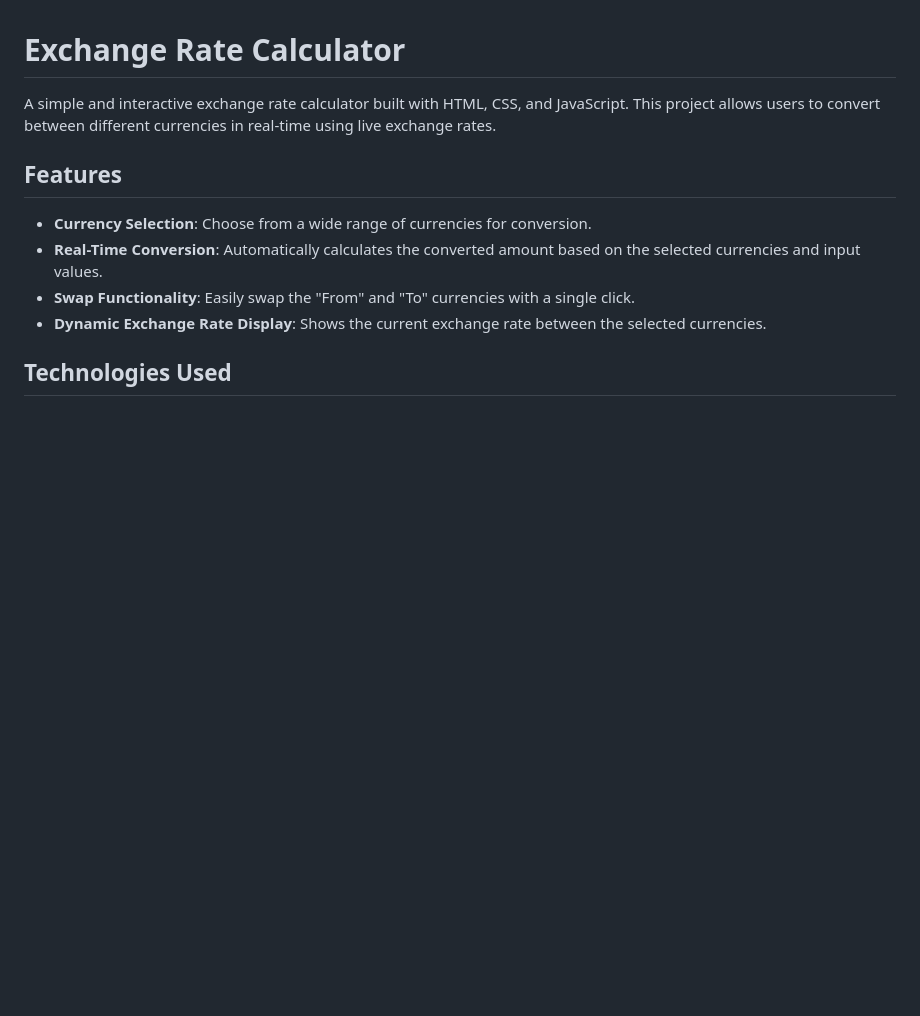
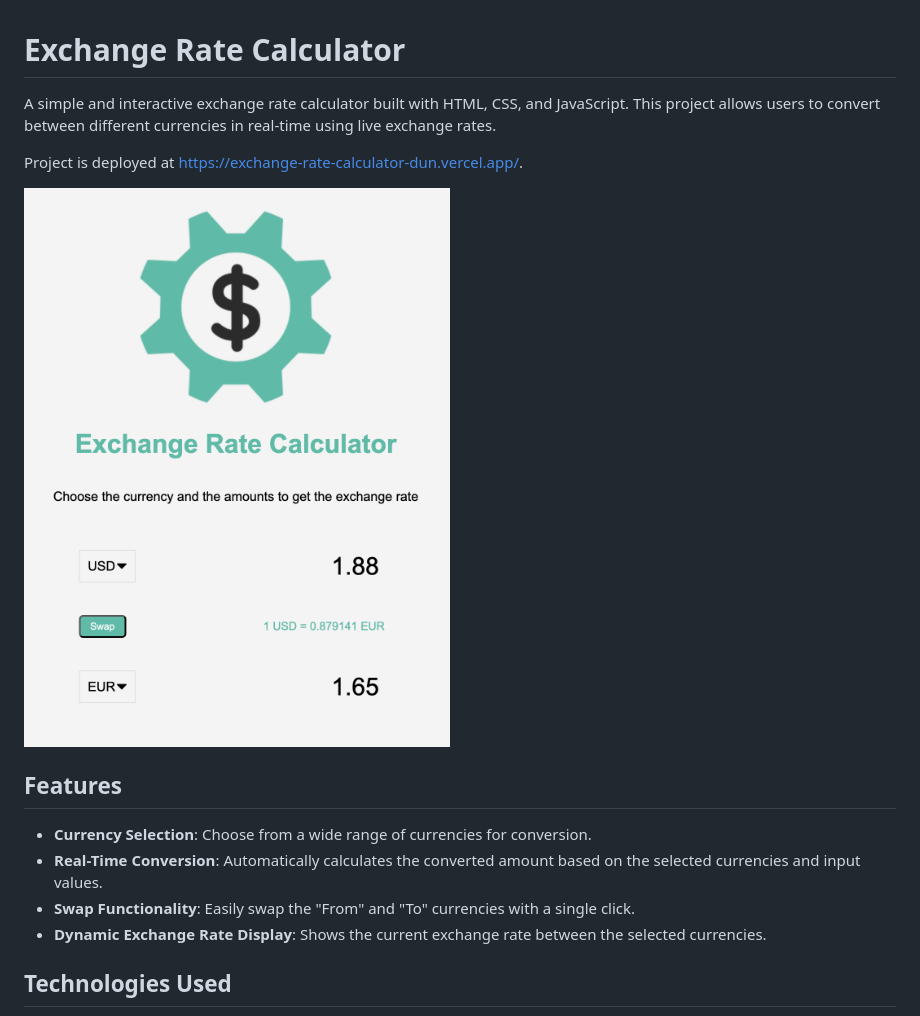
Before and after one commit to philipstubbs13/exchange-rate-calculator, a Markdown page: README.md, the part around the change. Rendered like a GitHub page; pictures changed too: img/screenshot.png (added); blank space fills up the shorter version.

```diff
--- a/README.md
+++ b/README.md
@@ -1,6 +1,10 @@
 # Exchange Rate Calculator
 
 A simple and interactive exchange rate calculator built with HTML, CSS, and JavaScript. This project allows users to convert between different currencies in real-time using live exchange rates.
+
+Project is deployed at https://exchange-rate-calculator-dun.vercel.app/.
+
+<img src="./img/screenshot.png">
 
 ## Features
 
```
